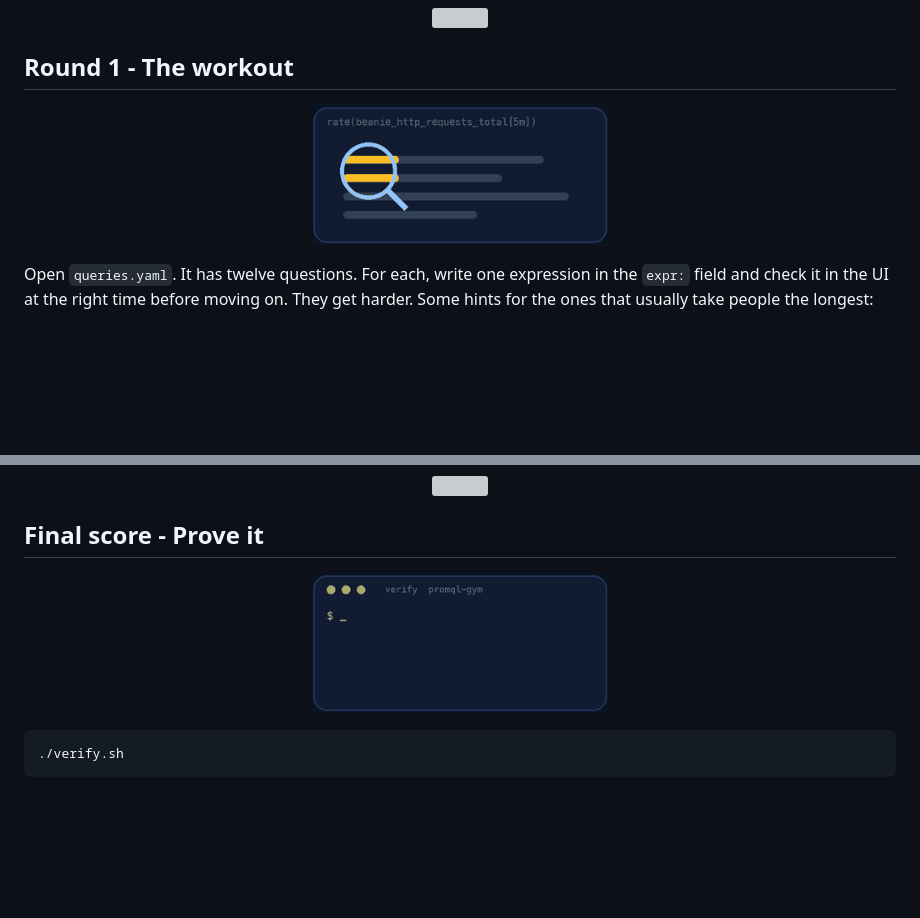
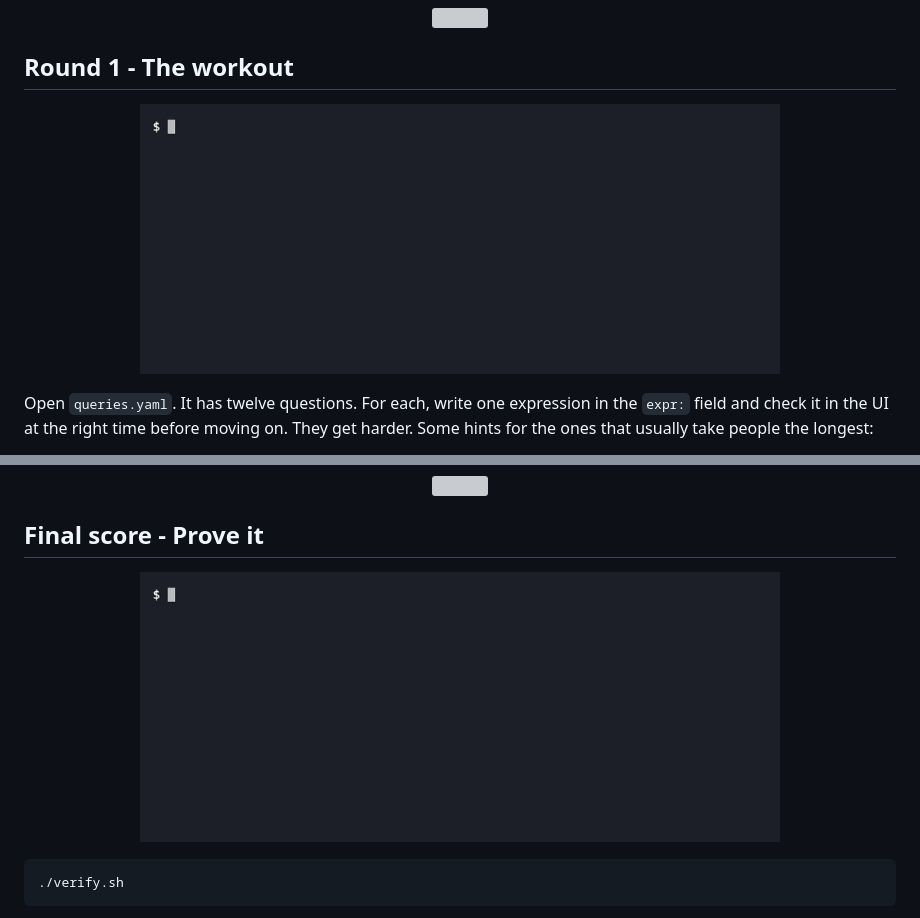
Before and after one commit to professordiogodev/devops-lab-promql-gym, a Markdown page: README.md, 2 parts joined by grey strips. GitHub-like rendering; pictures changed too: assets/gifs/recon.gif, assets/gifs/verify.gif; blank space fills up the shorter version; grey boxes are pictures that could not be loaded.

Commit message:
Lab: promql-gym

````diff
--- a/README.md
+++ b/README.md
@@ -64,7 +64,7 @@ Open http://localhost:9099. The recorded night starts at **2026-01-01 00:00:00 U
 
 ## Round 1 - The workout
 
-<p align="center"><img src="assets/gifs/recon.gif" width="300" alt="Animation: rate(beanie_http_requests_total[5m])"></p>
+<p align="center"><img src="assets/gifs/recon.gif" width="640" alt="Terminal recording: a question from queries.yaml and the same data asked through the Prometheus HTTP API at one moment of the recorded night"></p>
 
 Open `queries.yaml`. It has twelve questions. For each, write one expression in the `expr:` field and check it in the UI at the right time before moving on. They get harder. Some hints for the ones that usually take people the longest:
 
@@ -93,7 +93,7 @@ Using only your queries (change the evaluation time and explore), write down in
 
 ## Final score - Prove it
 
-<p align="center"><img src="assets/gifs/verify.gif" width="300" alt="A terminal running the lab&#x27;s verify script and printing PASS lines, ending with ALL CHECKS PASSED"></p>
+<p align="center"><img src="assets/gifs/verify.gif" width="640" alt="Terminal recording: verify.sh ending with ALL CHECKS PASSED 12 of 12"></p>
 
 ```bash
 ./verify.sh
````
Also changed, not shown: other parts of README.md (+1 -1 lines), assets/custom/recon.gif (added), assets/custom/teardown.gif (added), assets/custom/verify.gif (added), assets/gifs/teardown.gif.
